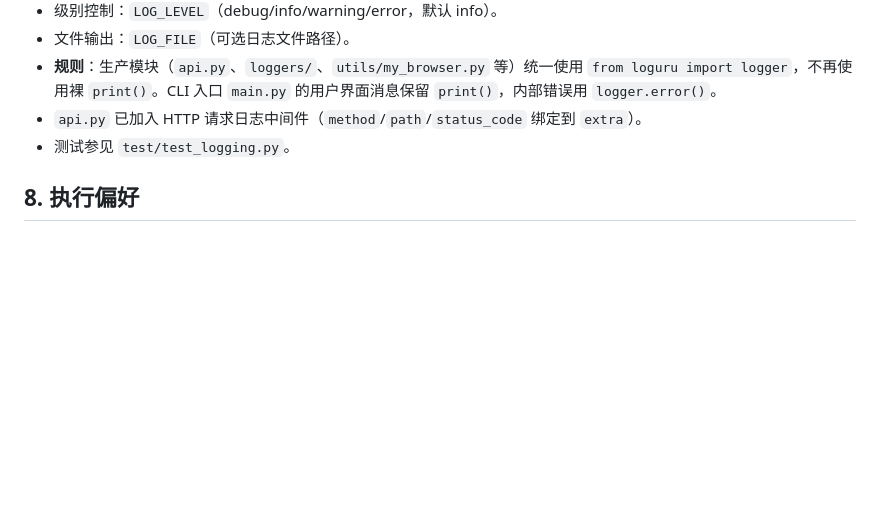
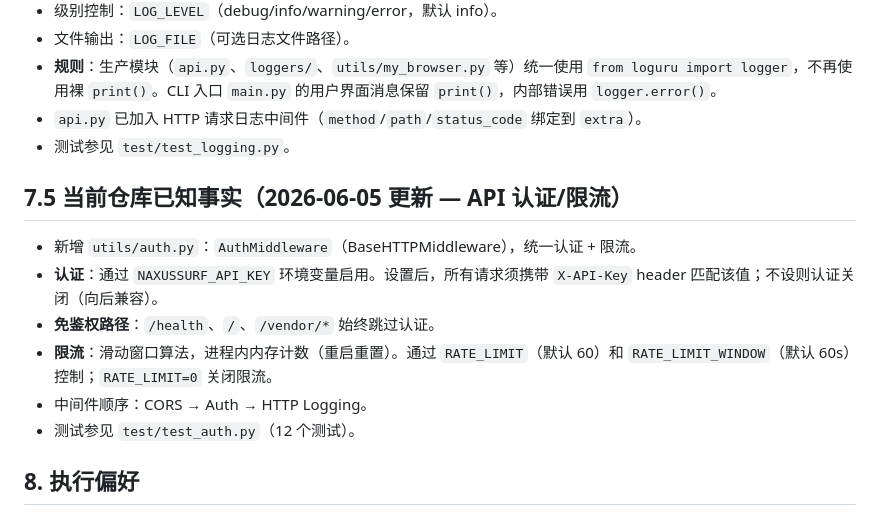
Before and after one commit to eviaaaaa/Daiboo, a Markdown page: AGENTS.md, the part around the change. Drawn GitHub-style; blank space fills up the shorter version.

Commit message:
docs: add API auth/rate-limit convention to AGENTS.md (sec 7.5)

```diff
--- a/AGENTS.md
+++ b/AGENTS.md
@@ -104,6 +104,15 @@
 - `api.py` 已加入 HTTP 请求日志中间件（`method`/`path`/`status_code` 绑定到 `extra`）。
 - 测试参见 `test/test_logging.py`。
 
+## 7.5 当前仓库已知事实（2026-06-05 更新 — API 认证/限流）
+
+- 新增 `utils/auth.py`：`AuthMiddleware`（BaseHTTPMiddleware），统一认证 + 限流。
+- **认证**：通过 `NAXUSSURF_API_KEY` 环境变量启用。设置后，所有请求须携带 `X-API-Key` header 匹配该值；不设则认证关闭（向后兼容）。
+- **免鉴权路径**：`/health`、`/`、`/vendor/*` 始终跳过认证。
+- **限流**：滑动窗口算法，进程内内存计数（重启重置）。通过 `RATE_LIMIT`（默认 60）和 `RATE_LIMIT_WINDOW`（默认 60s）控制；`RATE_LIMIT=0` 关闭限流。
+- 中间件顺序：CORS → Auth → HTTP Logging。
+- 测试参见 `test/test_auth.py`（12 个测试）。
+
 ## 8. 执行偏好
 
 - 小步修改，优先最小可验证变更。
```
